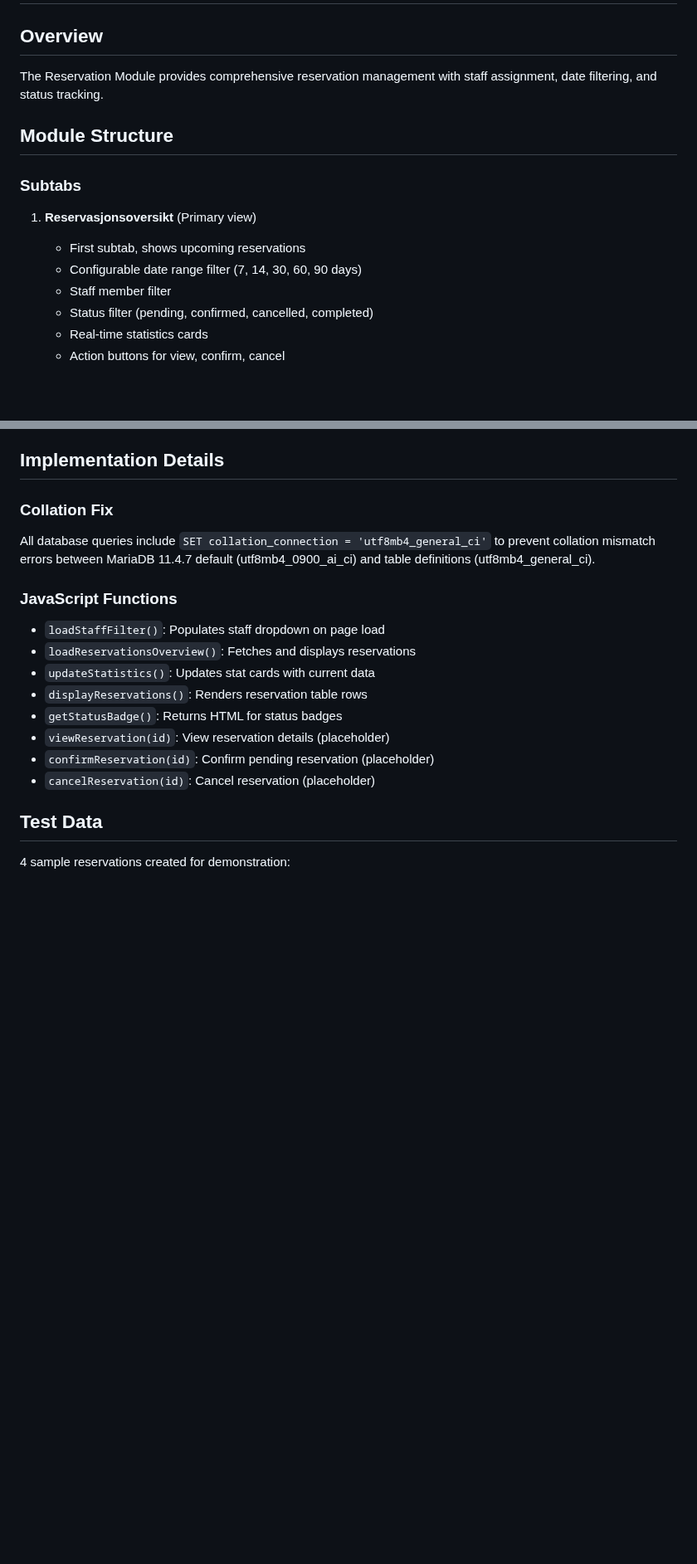
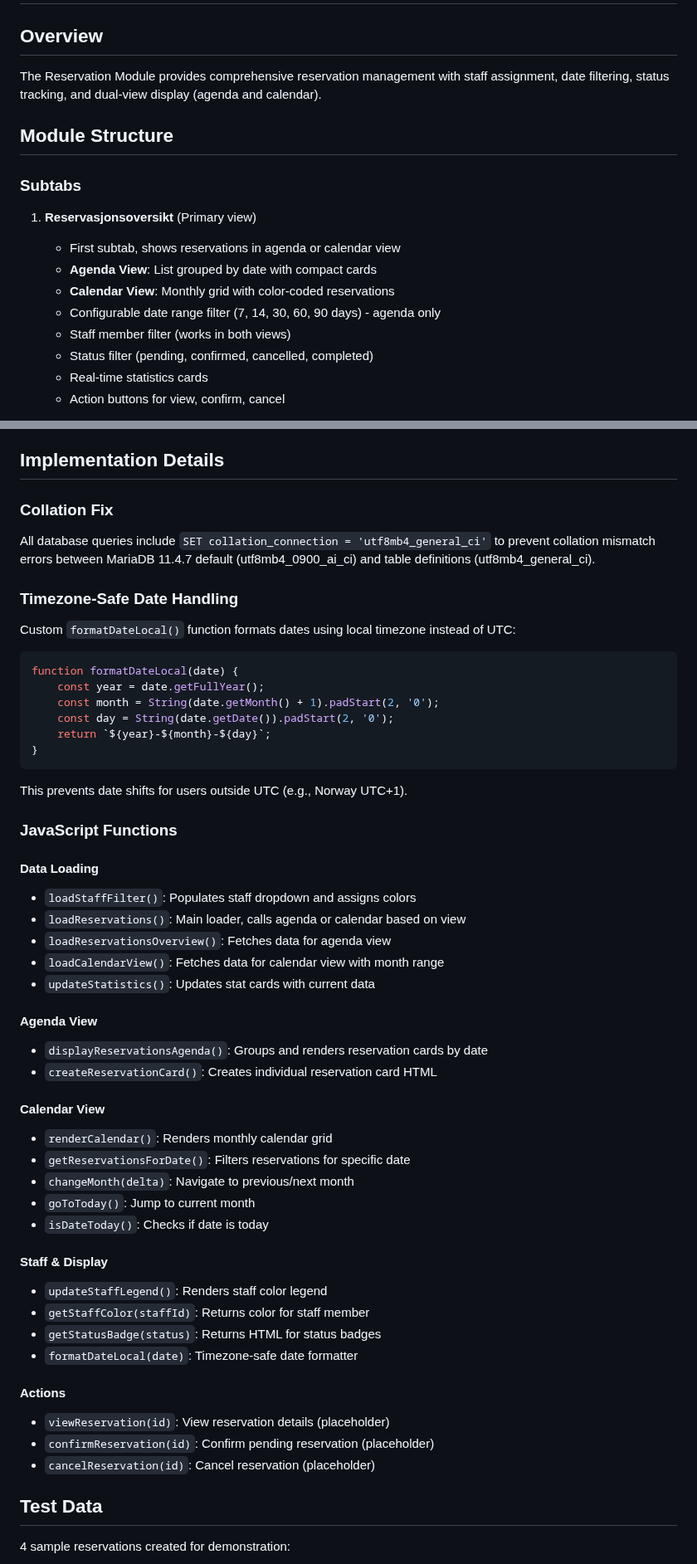
Before and after one commit to salesmanno/Super-Panel, a Markdown page: docs/reservation_module.md, 2 parts joined by grey strips. Shown at 83% size. Rendered like a GitHub page; blank space fills up the shorter version.

````diff
--- a/docs/reservation_module.md
+++ b/docs/reservation_module.md
@@ -1,15 +1,17 @@
 # Reservation Module Documentation
 
 ## Overview
-The Reservation Module provides comprehensive reservation management with staff assignment, date filtering, and status tracking.
+The Reservation Module provides comprehensive reservation management with staff assignment, date filtering, status tracking, and dual-view display (agenda and calendar).
 
 ## Module Structure
 
 ### Subtabs
 1. **Reservasjonsoversikt** (Primary view)
-   - First subtab, shows upcoming reservations
-   - Configurable date range filter (7, 14, 30, 60, 90 days)
-   - Staff member filter
+   - First subtab, shows reservations in agenda or calendar view
+   - **Agenda View**: List grouped by date with compact cards
+   - **Calendar View**: Monthly grid with color-coded reservations
+   - Configurable date range filter (7, 14, 30, 60, 90 days) - agenda only
+   - Staff member filter (works in both views)
    - Status filter (pending, confirmed, cancelled, completed)
    - Real-time statistics cards
    - Action buttons for view, confirm, cancel
@@ -171,12 +215,45 @@ Staff assignments reference this table for assigned personnel.
 ### Collation Fix
 All database queries include `SET collation_connection = 'utf8mb4_general_ci'` to prevent collation mismatch errors between MariaDB 11.4.7 default (utf8mb4_0900_ai_ci) and table definitions (utf8mb4_general_ci).
 
+### Timezone-Safe Date Handling
+Custom `formatDateLocal()` function formats dates using local timezone instead of UTC:
+```javascript
+function formatDateLocal(date) {
+    const year = date.getFullYear();
+    const month = String(date.getMonth() + 1).padStart(2, '0');
+    const day = String(date.getDate()).padStart(2, '0');
+    return `${year}-${month}-${day}`;
+}
+```
+This prevents date shifts for users outside UTC (e.g., Norway UTC+1).
+
 ### JavaScript Functions
-- `loadStaffFilter()`: Populates staff dropdown on page load
-- `loadReservationsOverview()`: Fetches and displays reservations
+
+#### Data Loading
+- `loadStaffFilter()`: Populates staff dropdown and assigns colors
+- `loadReservations()`: Main loader, calls agenda or calendar based on view
+- `loadReservationsOverview()`: Fetches data for agenda view
+- `loadCalendarView()`: Fetches data for calendar view with month range
 - `updateStatistics()`: Updates stat cards with current data
-- `displayReservations()`: Renders reservation table rows
-- `getStatusBadge()`: Returns HTML for status badges
+
+#### Agenda View
+- `displayReservationsAgenda()`: Groups and renders reservation cards by date
+- `createReservationCard()`: Creates individual reservation card HTML
+
+#### Calendar View
+- `renderCalendar()`: Renders monthly calendar grid
+- `getReservationsForDate()`: Filters reservations for specific date
+- `changeMonth(delta)`: Navigate to previous/next month
+- `goToToday()`: Jump to current month
+- `isDateToday()`: Checks if date is today
+
+#### Staff & Display
+- `updateStaffLegend()`: Renders staff color legend
+- `getStaffColor(staffId)`: Returns color for staff member
+- `getStatusBadge(status)`: Returns HTML for status badges
+- `formatDateLocal(date)`: Timezone-safe date formatter
+
+#### Actions
 - `viewReservation(id)`: View reservation details (placeholder)
 - `confirmReservation(id)`: Confirm pending reservation (placeholder)
 - `cancelReservation(id)`: Cancel reservation (placeholder)
````
Also changed, not shown: other parts of docs/reservation_module.md (+48 -6 lines), replit.md (+3 -2 lines).
